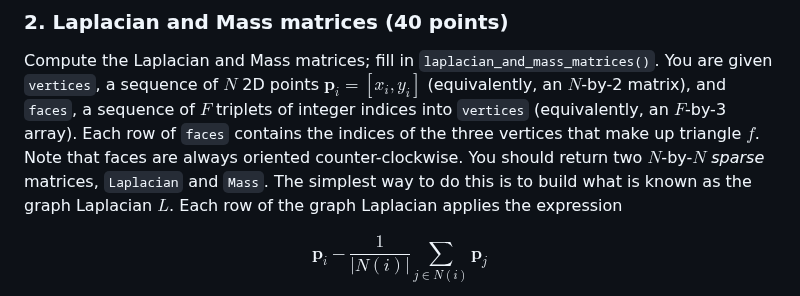
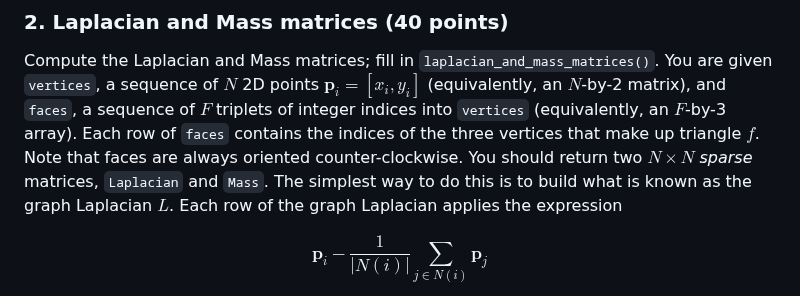
Before and after one commit to yig/graphics662-skinning, a Markdown page: README.md, the part around the change. Rendered like a GitHub page.

Commit message:
github wasnt formatting math mode for a matrix dimension

```diff
--- a/README.md
+++ b/README.md
@@ -94,7 +94,7 @@ Compute the Laplacian and Mass matrices; fill in
 and `faces`, a sequence of $F$ triplets of integer indices into `vertices` (equivalently, an $F$-by-3 array). Each
 row of `faces` contains the indices of the three vertices that make up
 triangle $f$. Note that faces are always oriented counter-clockwise. You
-should return two $N$-by-$N$ *sparse* matrices, `Laplacian` and `Mass`. The
+should return two $N \times N$ *sparse* matrices, `Laplacian` and `Mass`. The
 simplest way to do this is to build what is known as the graph
 Laplacian $L$. Each row of the graph Laplacian applies the
 expression
```
